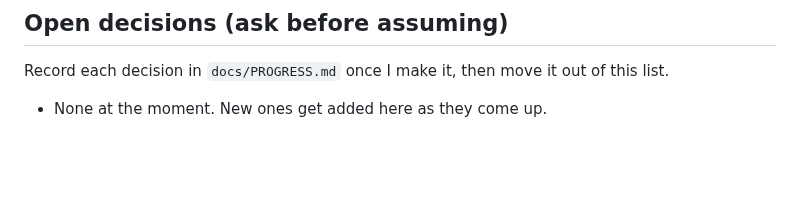
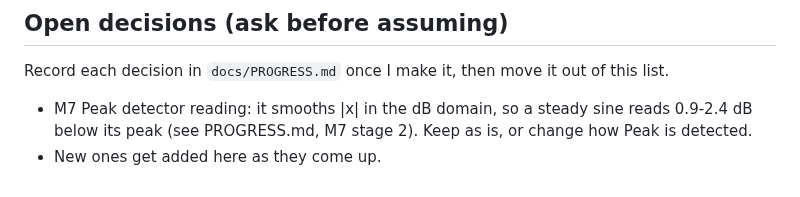
Before and after one commit to CatastrophicCoder/eq, a Markdown page: CLAUDE.md, the part around the change. GitHub-like rendering; blank space fills up the shorter version.

Commit message:
M7: add open decision on Peak detector reading
Co-Authored-By: Claude Opus 5.5 (1M context) <noreply@anthropic.com>

```diff
--- a/CLAUDE.md
+++ b/CLAUDE.md
@@ -168,4 +168,6 @@ Write the test first, then the implementation.
 
 Record each decision in `docs/PROGRESS.md` once I make it, then move it out of this list.
 
-- None at the moment. New ones get added here as they come up.
+- M7 Peak detector reading: it smooths |x| in the dB domain, so a steady sine reads 0.9-2.4 dB below its peak
+  (see PROGRESS.md, M7 stage 2). Keep as is, or change how Peak is detected.
+- New ones get added here as they come up.
```
